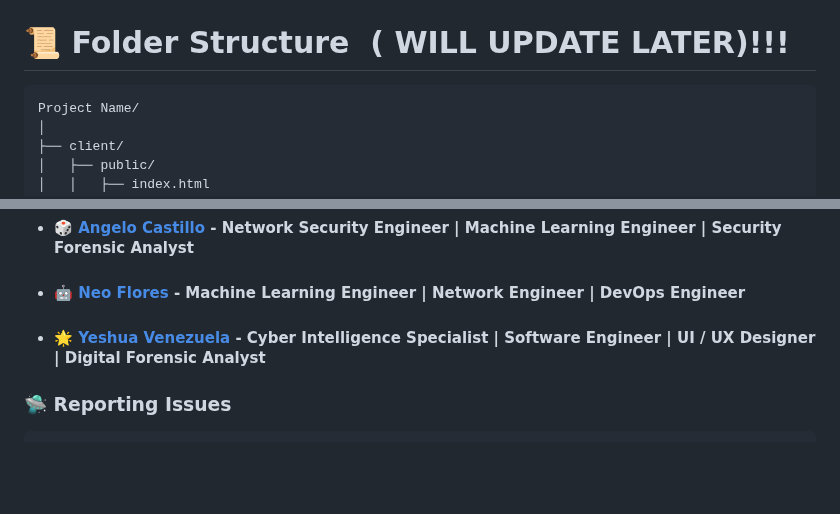
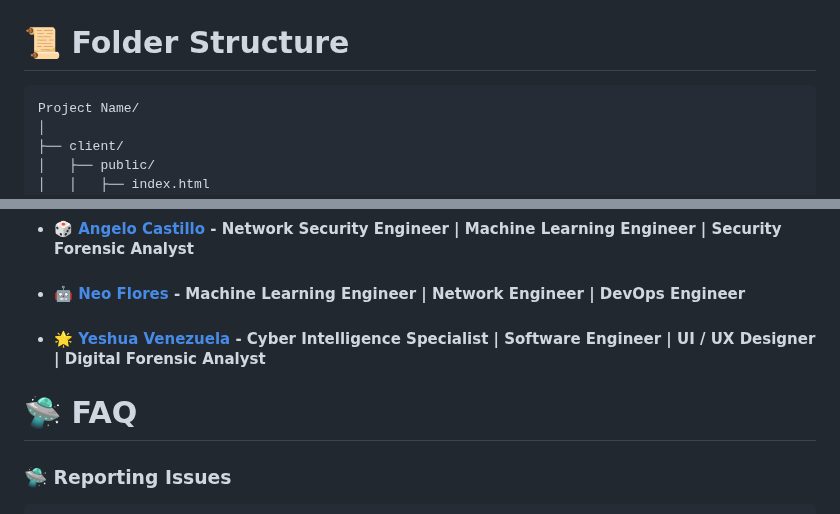
Before and after one commit to flexycode/CTINFMGL_FINAL_PROJECT, a Markdown page: README.md, 2 parts joined by grey strips. Rendered like a GitHub page; blank space fills up the shorter version.

````diff
--- a/README.md
+++ b/README.md
@@ -182,7 +182,7 @@ Full Overview of Normalization is in the Folder of documentation
 <img src="https://github.com/flexycode/CTINFMGL_FINAL_PROJECT/blob/main/assets/Cloud%20Architecture.png" />
 
 <!-- 📜 Folder Structure down below -->
-# 📜 Folder Structure  ( WILL UPDATE LATER)!!!
+# 📜 Folder Structure
 ```
 Project Name/
 │
@@ -279,6 +279,7 @@ If you would like to contribute to the Flight Booking App, please follow these s
  * ####  🤖 [Neo Flores](https://github.com/moridin04) - Machine Learning Engineer | Network Engineer | DevOps Engineer
  * ####  🌟 [Yeshua Venezuela](https://github.com/Yesh01) - Cyber Intelligence Specialist | Software Engineer | UI / UX Designer | Digital Forensic Analyst
 
+# 🛸 FAQ
 <!--  Reporting issues -->
 ### 🛸 Reporting Issues
 
````
Also changed, not shown: other parts of README.md (+1 -1 lines).
